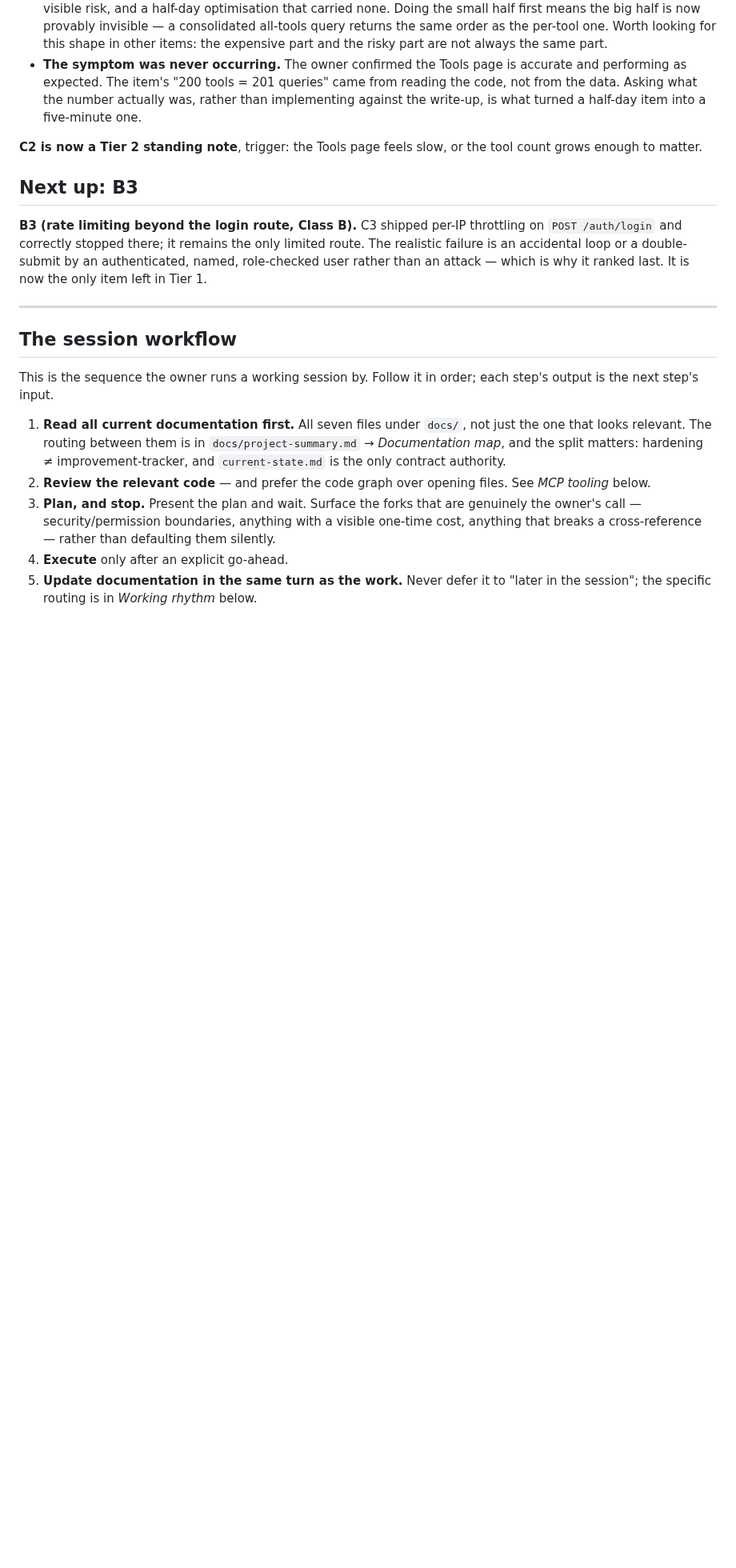
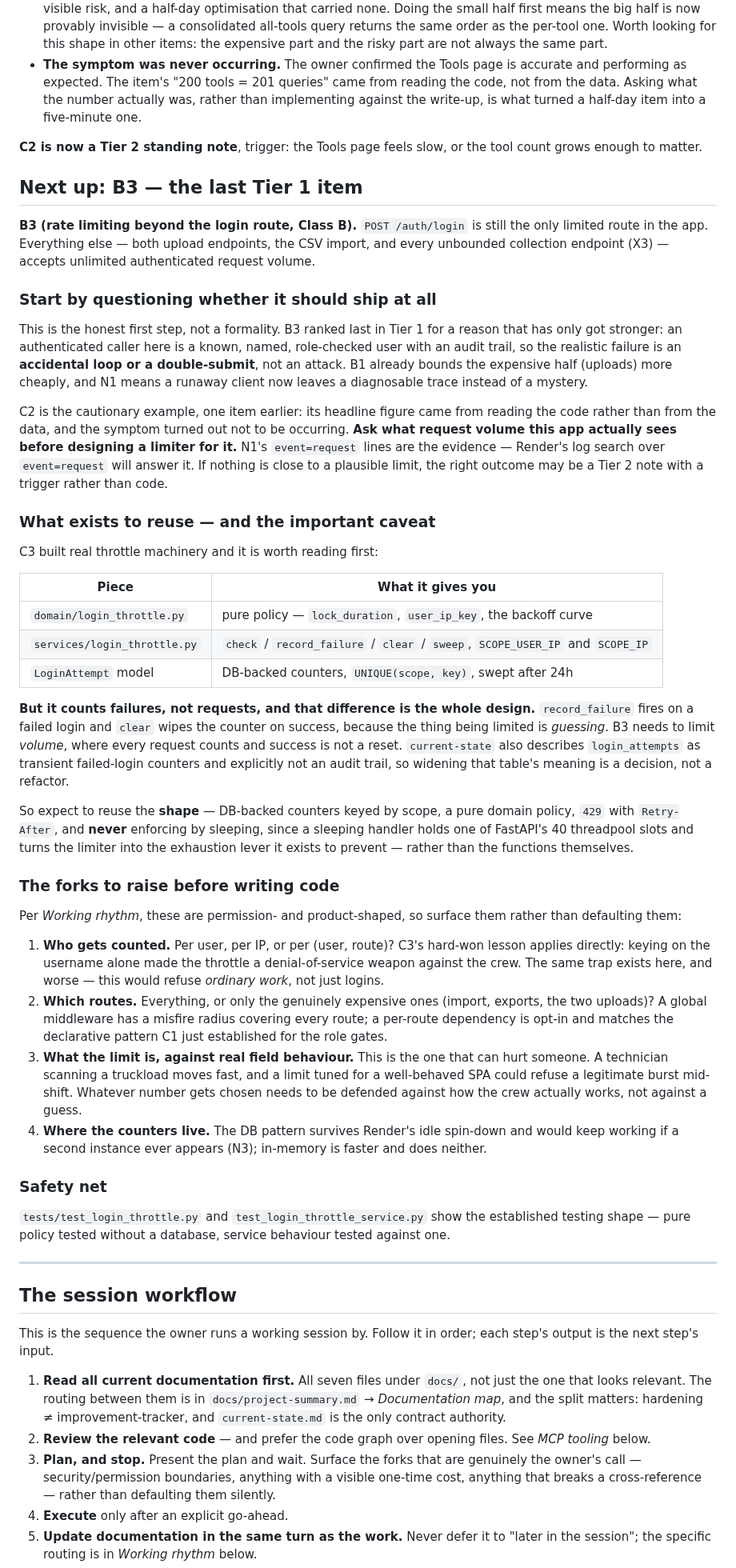
Before and after one commit to Avidiyah/inventory_app_git, a Markdown page: docs/handoff.md, the part around one of its changes. Shown at 80% size. GitHub-like rendering; blank space fills up the shorter version.

```diff
--- a/docs/handoff.md
+++ b/docs/handoff.md
@@ -557,13 +567,80 @@ Three things worth carrying forward:
 **C2 is now a Tier 2 standing note**, trigger: the Tools page feels slow, or the
 tool count grows enough to matter.
 
-## Next up: B3
+## Next up: B3 — the last Tier 1 item
 
-**B3 (rate limiting beyond the login route, Class B).** C3 shipped per-IP
-throttling on `POST /auth/login` and correctly stopped there; it remains the only
-limited route. The realistic failure is an accidental loop or a double-submit by
-an authenticated, named, role-checked user rather than an attack — which is why
-it ranked last. It is now the only item left in Tier 1.
+**B3 (rate limiting beyond the login route, Class B).** `POST /auth/login` is
+still the only limited route in the app. Everything else — both upload
+endpoints, the CSV import, and every unbounded collection endpoint (X3) —
+accepts unlimited authenticated request volume.
+
+### Start by questioning whether it should ship at all
+
+This is the honest first step, not a formality. B3 ranked last in Tier 1 for a
+reason that has only got stronger: an authenticated caller here is a known,
+named, role-checked user with an audit trail, so the realistic failure is an
+**accidental loop or a double-submit**, not an attack. B1 already bounds the
+expensive half (uploads) more cheaply, and N1 means a runaway client now leaves
+a diagnosable trace instead of a mystery.
+
+C2 is the cautionary example, one item earlier: its headline figure came from
+reading the code rather than from the data, and the symptom turned out not to be
+occurring. **Ask what request volume this app actually sees before designing a
+limiter for it.** N1's `event=request` lines are the evidence — Render's log
+search over `event=request` will answer it. If nothing is close to a plausible
+limit, the right outcome may be a Tier 2 note with a trigger rather than code.
+
+### What exists to reuse — and the important caveat
+
+C3 built real throttle machinery and it is worth reading first:
+
+| Piece | What it gives you |
+|---|---|
+| `domain/login_throttle.py` | pure policy — `lock_duration`, `user_ip_key`, the backoff curve |
+| `services/login_throttle.py` | `check` / `record_failure` / `clear` / `sweep`, `SCOPE_USER_IP` and `SCOPE_IP` |
+| `LoginAttempt` model | DB-backed counters, `UNIQUE(scope, key)`, swept after 24h |
+
+**But it counts failures, not requests, and that difference is the whole
+design.** `record_failure` fires on a failed login and `clear` wipes the counter
+on success, because the thing being limited is *guessing*. B3 needs to limit
+*volume*, where every request counts and success is not a reset. `current-state`
+also describes `login_attempts` as transient failed-login counters and
+explicitly not an audit trail, so widening that table's meaning is a decision,
+not a refactor.
+
+So expect to reuse the **shape** — DB-backed counters keyed by scope, a pure
+domain policy, `429` with `Retry-After`, and **never** enforcing by sleeping,
+since a sleeping handler holds one of FastAPI's 40 threadpool slots and turns
+the limiter into the exhaustion lever it exists to prevent — rather than the
+functions themselves.
+
+### The forks to raise before writing code
+
+Per *Working rhythm*, these are permission- and product-shaped, so surface them
+rather than defaulting them:
+
+1. **Who gets counted.** Per user, per IP, or per (user, route)? C3's hard-won
+   lesson applies directly: keying on the username alone made the throttle a
+   denial-of-service weapon against the crew. The same trap exists here, and
+   worse — this would refuse *ordinary work*, not just logins.
+2. **Which routes.** Everything, or only the genuinely expensive ones (import,
+   exports, the two uploads)? A global middleware has a misfire radius covering
+   every route; a per-route dependency is opt-in and matches the declarative
+   pattern C1 just established for the role gates.
+3. **What the limit is, against real field behaviour.** This is the one that can
+   hurt someone. A technician scanning a truckload moves fast, and a limit tuned
+   for a well-behaved SPA could refuse a legitimate burst mid-shift. Whatever
+   number gets chosen needs to be defended against how the crew actually works,
+   not against a guess.
+4. **Where the counters live.** The DB pattern survives Render's idle spin-down
+   and would keep working if a second instance ever appears (N3); in-memory is
+   faster and does neither.
+
+### Safety net
+
+`tests/test_login_throttle.py` and `test_login_throttle_service.py` show the
+established testing shape — pure policy tested without a database, service
+behaviour tested against one.
 
 ---
 
```
Also changed, not shown: other parts of docs/handoff.md (+34 -24 lines).
